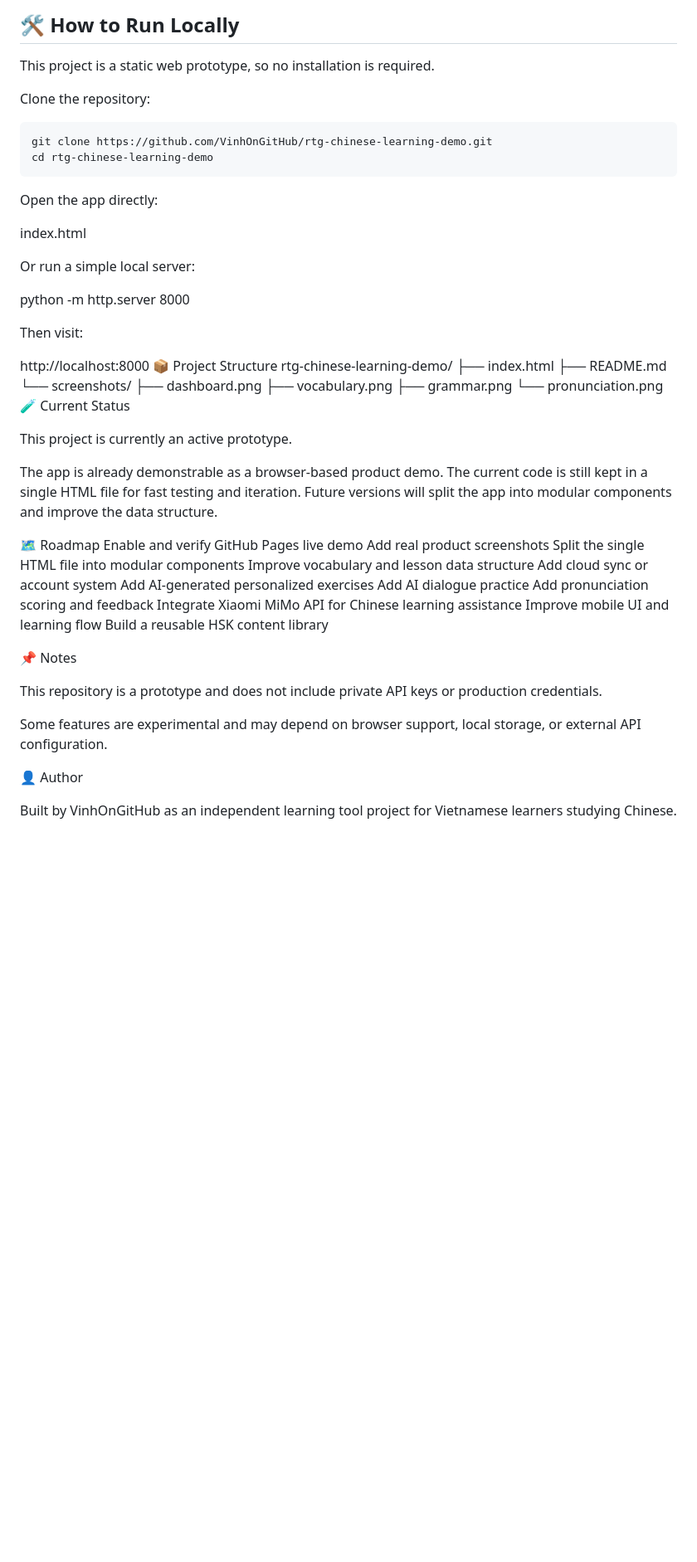
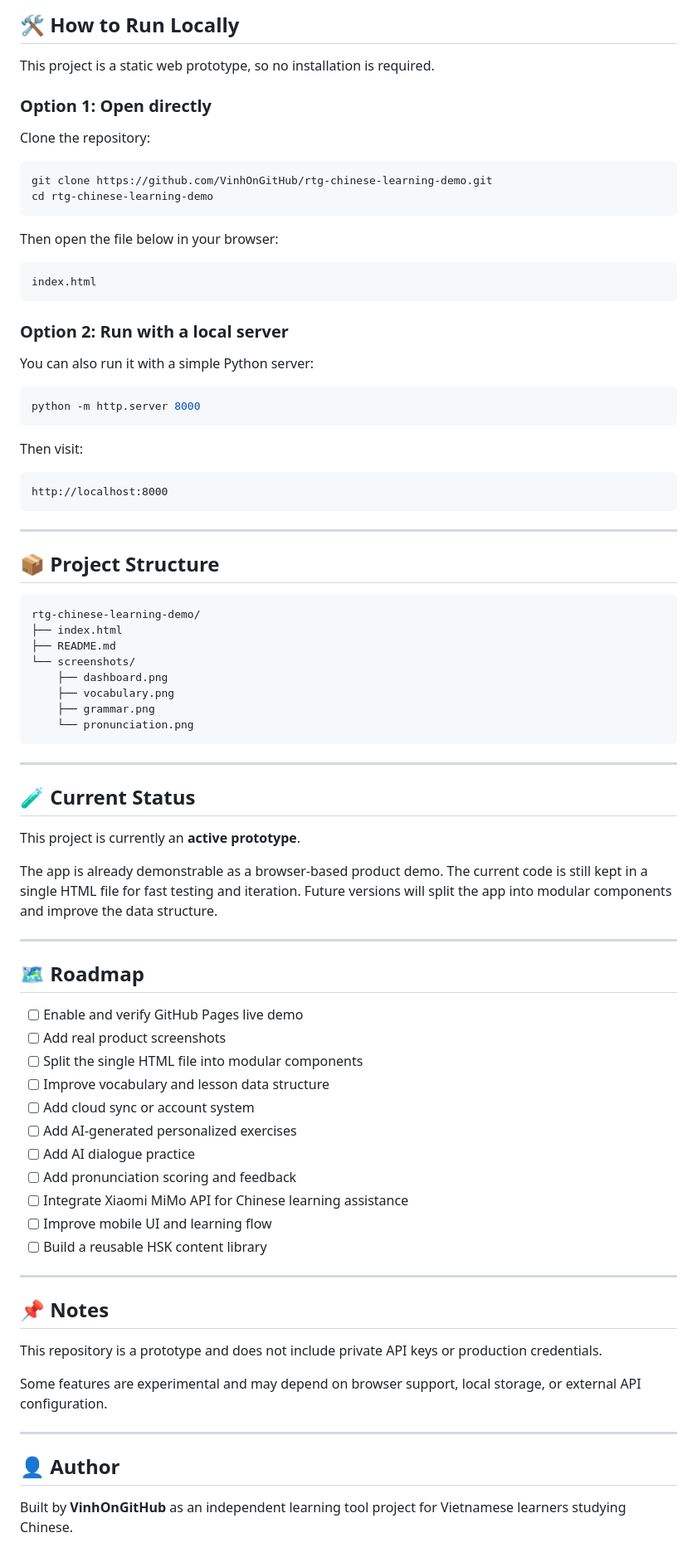
Before and after one commit to VinhOnGitHub/rtg-chinese-learning-demo, a Markdown page: README.md, the part around the change. Shown at 83% size. Drawn GitHub-style; blank space fills up the shorter version.

````diff
--- a/README.md
+++ b/README.md
@@ -144,6 +144,8 @@ The long-term goal is to integrate AI directly into the app so learners can rece
 
 This project is a static web prototype, so no installation is required.
 
+### Option 1: Open directly
+
 Clone the repository:
 
 ```bash
@@ -151,18 +153,31 @@ git clone https://github.com/VinhOnGitHub/rtg-chinese-learning-demo.git
 cd rtg-chinese-learning-demo
 ```
 
-Open the app directly:
+Then open the file below in your browser:
 
+```text
 index.html
+```
 
-Or run a simple local server:
+### Option 2: Run with a local server
 
+You can also run it with a simple Python server:
+
+```bash
 python -m http.server 8000
+```
 
 Then visit:
 
+```text
 http://localhost:8000
-📦 Project Structure
+```
+
+---
+
+## 📦 Project Structure
+
+```text
 rtg-chinese-learning-demo/
 ├── index.html
 ├── README.md
@@ -171,31 +186,42 @@ rtg-chinese-learning-demo/
     ├── vocabulary.png
     ├── grammar.png
     └── pronunciation.png
-🧪 Current Status
+```
 
-This project is currently an active prototype.
+---
+
+## 🧪 Current Status
+
+This project is currently an **active prototype**.
 
 The app is already demonstrable as a browser-based product demo. The current code is still kept in a single HTML file for fast testing and iteration. Future versions will split the app into modular components and improve the data structure.
 
-🗺️ Roadmap
- Enable and verify GitHub Pages live demo
- Add real product screenshots
- Split the single HTML file into modular components
- Improve vocabulary and lesson data structure
- Add cloud sync or account system
- Add AI-generated personalized exercises
- Add AI dialogue practice
- Add pronunciation scoring and feedback
- Integrate Xiaomi MiMo API for Chinese learning assistance
- Improve mobile UI and learning flow
- Build a reusable HSK content library
+---
 
-📌 Notes
+## 🗺️ Roadmap
+
+- [ ] Enable and verify GitHub Pages live demo
+- [ ] Add real product screenshots
+- [ ] Split the single HTML file into modular components
+- [ ] Improve vocabulary and lesson data structure
+- [ ] Add cloud sync or account system
+- [ ] Add AI-generated personalized exercises
+- [ ] Add AI dialogue practice
+- [ ] Add pronunciation scoring and feedback
+- [ ] Integrate Xiaomi MiMo API for Chinese learning assistance
+- [ ] Improve mobile UI and learning flow
+- [ ] Build a reusable HSK content library
+
+---
+
+## 📌 Notes
 
 This repository is a prototype and does not include private API keys or production credentials.
 
 Some features are experimental and may depend on browser support, local storage, or external API configuration.
 
-👤 Author
+---
 
-Built by VinhOnGitHub as an independent learning tool project for Vietnamese learners studying Chinese.
+## 👤 Author
+
+Built by **VinhOnGitHub** as an independent learning tool project for Vietnamese learners studying Chinese.
````
